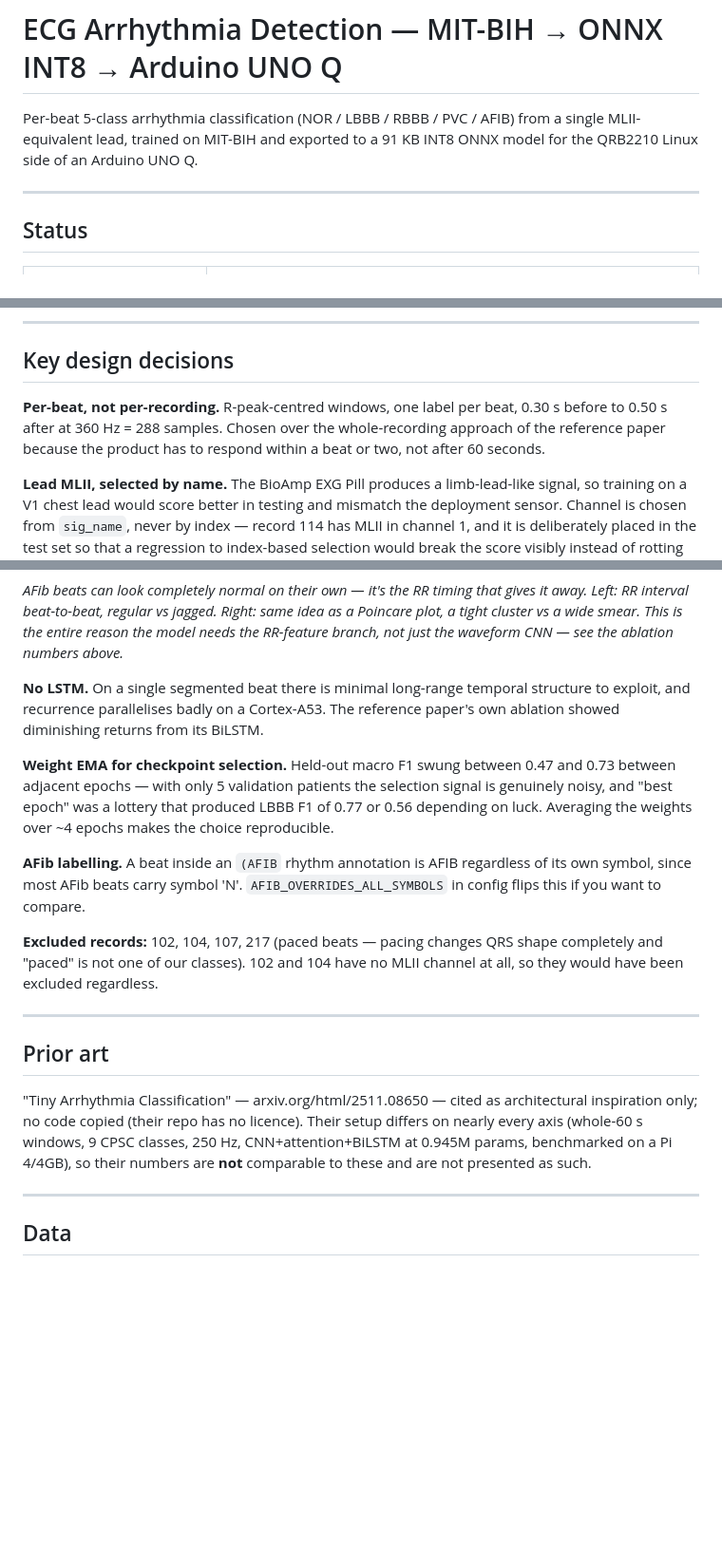
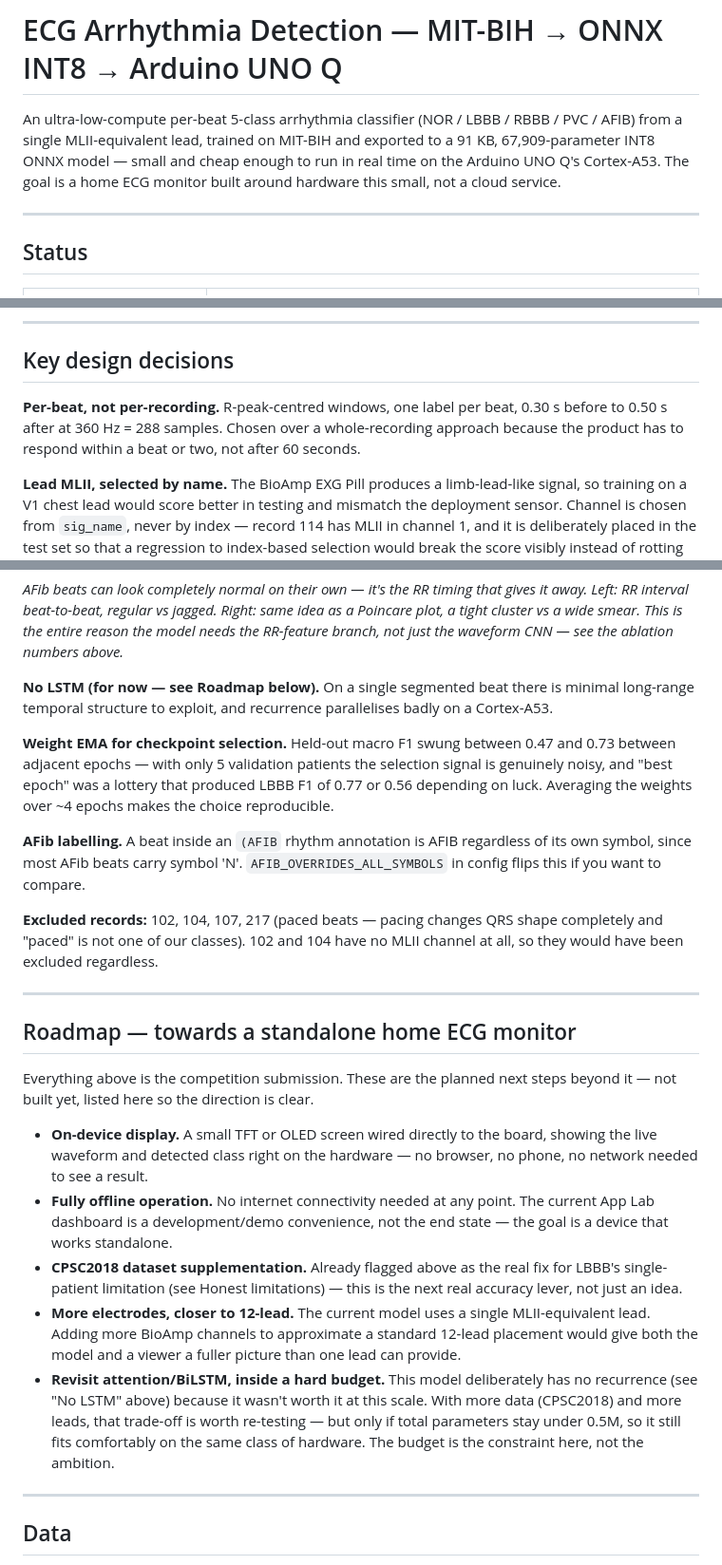
Before and after one commit to aseemj745/ecg-arrhythmia-detection-model-uno-q, a Markdown page: README.md, 3 parts joined by grey strips. Shown at 95% size. Rendered like a GitHub page; blank space fills up the shorter version.

Commit message:
add roadmap section, drop prior art

```diff
--- a/README.md
+++ b/README.md
@@ -1,8 +1,10 @@
 # ECG Arrhythmia Detection — MIT-BIH → ONNX INT8 → Arduino UNO Q
 
-Per-beat 5-class arrhythmia classification (NOR / LBBB / RBBB / PVC / AFIB)
-from a single MLII-equivalent lead, trained on MIT-BIH and exported to a
-91 KB INT8 ONNX model for the QRB2210 Linux side of an Arduino UNO Q.
+An ultra-low-compute per-beat 5-class arrhythmia classifier (NOR / LBBB /
+RBBB / PVC / AFIB) from a single MLII-equivalent lead, trained on MIT-BIH
+and exported to a 91 KB, 67,909-parameter INT8 ONNX model — small and cheap
+enough to run in real time on the Arduino UNO Q's Cortex-A53. The goal is a
+home ECG monitor built around hardware this small, not a cloud service.
 
 ---
 
@@ -207,9 +209,9 @@ Every stage writes to disk. Nothing exists only in RAM.
 ## Key design decisions
 
 **Per-beat, not per-recording.** R-peak-centred windows, one label per beat,
-0.30 s before to 0.50 s after at 360 Hz = 288 samples. Chosen over the
-whole-recording approach of the reference paper because the product has to
-respond within a beat or two, not after 60 seconds.
+0.30 s before to 0.50 s after at 360 Hz = 288 samples. Chosen over a
+whole-recording approach because the product has to respond within a beat
+or two, not after 60 seconds.
 
 **Lead MLII, selected by name.** The BioAmp EXG Pill produces a limb-lead-like
 signal, so training on a V1 chest lead would score better in testing and
@@ -250,9 +252,9 @@ Right: same idea as a Poincare plot, a tight cluster vs a wide smear. This
 is the entire reason the model needs the RR-feature branch, not just the
 waveform CNN — see the ablation numbers above.*
 
-**No LSTM.** On a single segmented beat there is minimal long-range temporal
-structure to exploit, and recurrence parallelises badly on a Cortex-A53. The
-reference paper's own ablation showed diminishing returns from its BiLSTM.
+**No LSTM (for now — see Roadmap below).** On a single segmented beat there
+is minimal long-range temporal structure to exploit, and recurrence
+parallelises badly on a Cortex-A53.
 
 **Weight EMA for checkpoint selection.** Held-out macro F1 swung between 0.47
 and 0.73 between adjacent epochs — with only 5 validation patients the
@@ -270,13 +272,30 @@ MLII channel at all, so they would have been excluded regardless.
 
 ---
 
-## Prior art
+## Roadmap — towards a standalone home ECG monitor
 
-"Tiny Arrhythmia Classification" — arxiv.org/html/2511.08650 — cited as
-architectural inspiration only; no code copied (their repo has no licence).
-Their setup differs on nearly every axis (whole-60 s windows, 9 CPSC classes,
-250 Hz, CNN+attention+BiLSTM at 0.945M params, benchmarked on a Pi 4/4GB), so
-their numbers are **not** comparable to these and are not presented as such.
+Everything above is the competition submission. These are the planned next
+steps beyond it — not built yet, listed here so the direction is clear.
+
+- **On-device display.** A small TFT or OLED screen wired directly to the
+  board, showing the live waveform and detected class right on the
+  hardware — no browser, no phone, no network needed to see a result.
+- **Fully offline operation.** No internet connectivity needed at any
+  point. The current App Lab dashboard is a development/demo convenience,
+  not the end state — the goal is a device that works standalone.
+- **CPSC2018 dataset supplementation.** Already flagged above as the real
+  fix for LBBB's single-patient limitation (see Honest limitations) — this
+  is the next real accuracy lever, not just an idea.
+- **More electrodes, closer to 12-lead.** The current model uses a single
+  MLII-equivalent lead. Adding more BioAmp channels to approximate a
+  standard 12-lead placement would give both the model and a viewer a
+  fuller picture than one lead can provide.
+- **Revisit attention/BiLSTM, inside a hard budget.** This model
+  deliberately has no recurrence (see "No LSTM" above) because it wasn't
+  worth it at this scale. With more data (CPSC2018) and more leads, that
+  trade-off is worth re-testing — but only if total parameters stay under
+  0.5M, so it still fits comfortably on the same class of hardware. The
+  budget is the constraint here, not the ambition.
 
 ---
 
```
